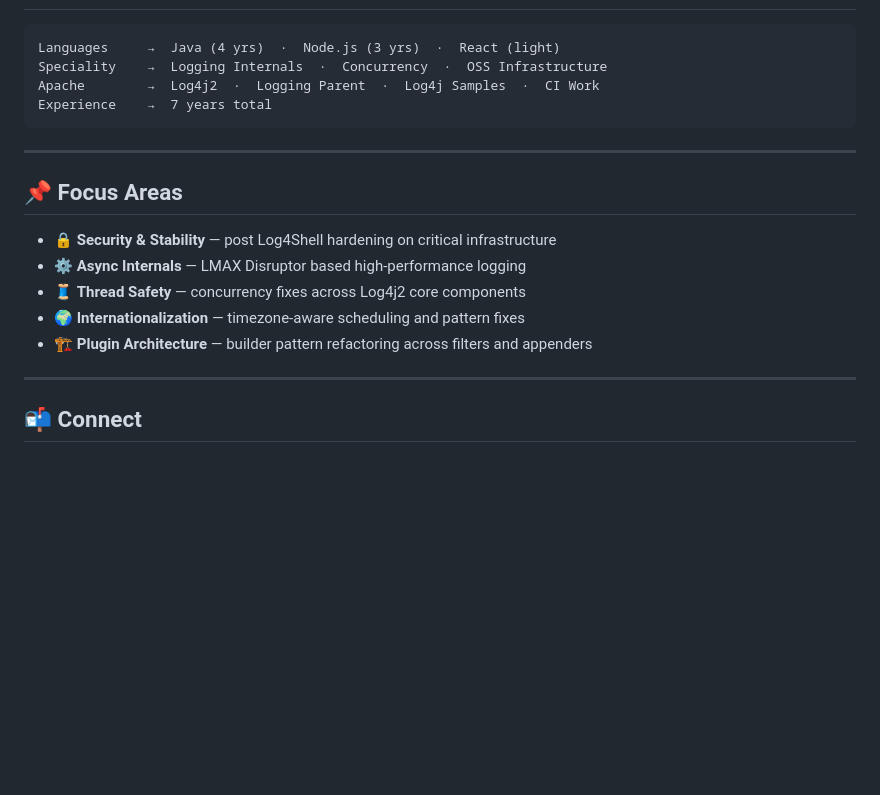
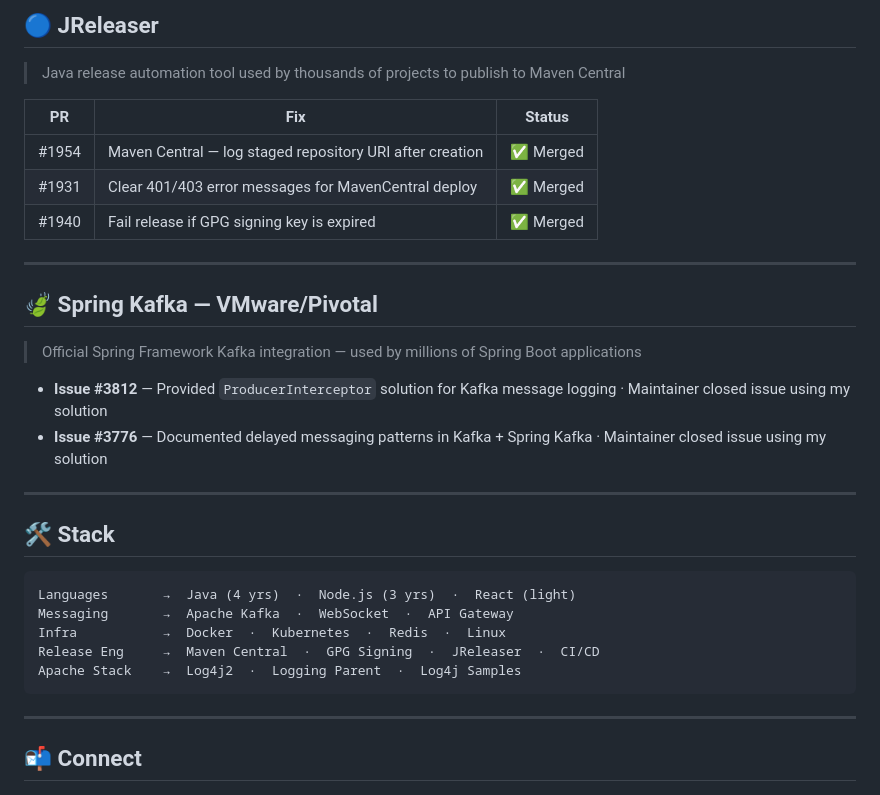
Before and after one commit to ramanathan1504/ramanathan1504, a Markdown page: README.md, the part around one of its changes. GitHub-like rendering; blank space fills up the shorter version.

````diff
--- a/README.md
+++ b/README.md
@@ -46,22 +101,35 @@
+## 🔵 JReleaser
+
+> Java release automation tool used by thousands of projects to publish to Maven Central
+
+|PR   |Fix                                                     |Status  |
+|-----|--------------------------------------------------------|--------|
+|#1954|Maven Central — log staged repository URI after creation|✅ Merged|
+|#1931|Clear 401/403 error messages for MavenCentral deploy    |✅ Merged|
+|#1940|Fail release if GPG signing key is expired              |✅ Merged|
+
+-----
+
+## 🍃 Spring Kafka — VMware/Pivotal
+
+> Official Spring Framework Kafka integration — used by millions of Spring Boot applications
+
+- **Issue #3812** — Provided `ProducerInterceptor` solution for Kafka message logging · Maintainer closed issue using my solution
+- **Issue #3776** — Documented delayed messaging patterns in Kafka + Spring Kafka · Maintainer closed issue using my solution
+
+-----
+
+## 🛠 Stack
 
 ```
-Languages     →  Java (4 yrs)  ·  Node.js (3 yrs)  ·  React (light)
-Speciality    →  Logging Internals  ·  Concurrency  ·  OSS Infrastructure
-Apache        →  Log4j2  ·  Logging Parent  ·  Log4j Samples  ·  CI Work
-Experience    →  7 years total
+Languages       →  Java (4 yrs)  ·  Node.js (3 yrs)  ·  React (light)
+Messaging       →  Apache Kafka  ·  WebSocket  ·  API Gateway
+Infra           →  Docker  ·  Kubernetes  ·  Redis  ·  Linux
+Release Eng     →  Maven Central  ·  GPG Signing  ·  JReleaser  ·  CI/CD
+Apache Stack    →  Log4j2  ·  Logging Parent  ·  Log4j Samples
 ```
 
----
-
-## 📌 Focus Areas
-
-- 🔒 **Security & Stability** — post Log4Shell hardening on critical infrastructure
-- ⚙️ **Async Internals** — LMAX Disruptor based high-performance logging
-- 🧵 **Thread Safety** — concurrency fixes across Log4j2 core components
-- 🌍 **Internationalization** — timezone-aware scheduling and pattern fixes
-- 🏗 **Plugin Architecture** — builder pattern refactoring across filters and appenders
-
----
+-----
 
 ## 📬 Connect
 
````
Also changed, not shown: other parts of README.md (+80 -25 lines).
